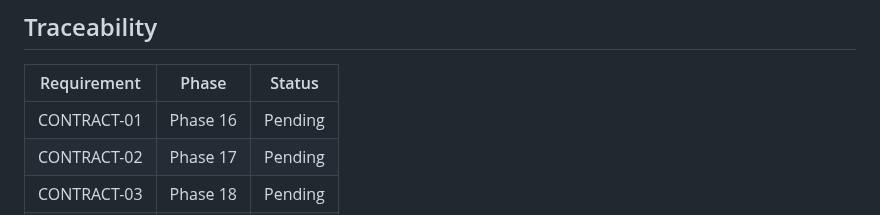
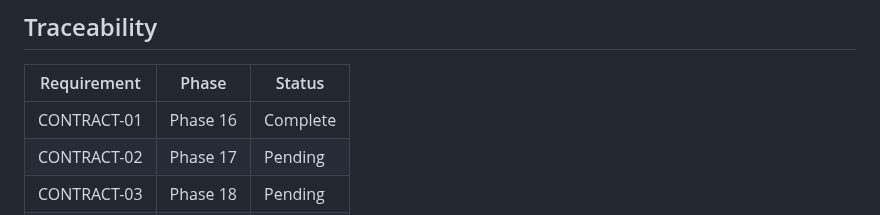
Before and after one commit to VirgilioFuchs/GeradorExercicios, a Markdown page: .planning/REQUIREMENTS.md, the part around one of its changes. GitHub-like rendering.

```diff
--- a/.planning/REQUIREMENTS.md
+++ b/.planning/REQUIREMENTS.md
@@ -63,7 +63,7 @@ Deferred; tracked but not in current roadmap.
 
 | Requirement | Phase | Status |
 |-------------|-------|--------|
-| CONTRACT-01 | Phase 16 | Pending |
+| CONTRACT-01 | Phase 16 | Complete |
 | CONTRACT-02 | Phase 17 | Pending |
 | CONTRACT-03 | Phase 18 | Pending |
 | PROMPT-02 | Phase 19 | Pending |
```
Also changed, not shown: other parts of .planning/REQUIREMENTS.md (+1 -1 lines), .planning/STATE.md (+10 -7 lines), 1 other file.
